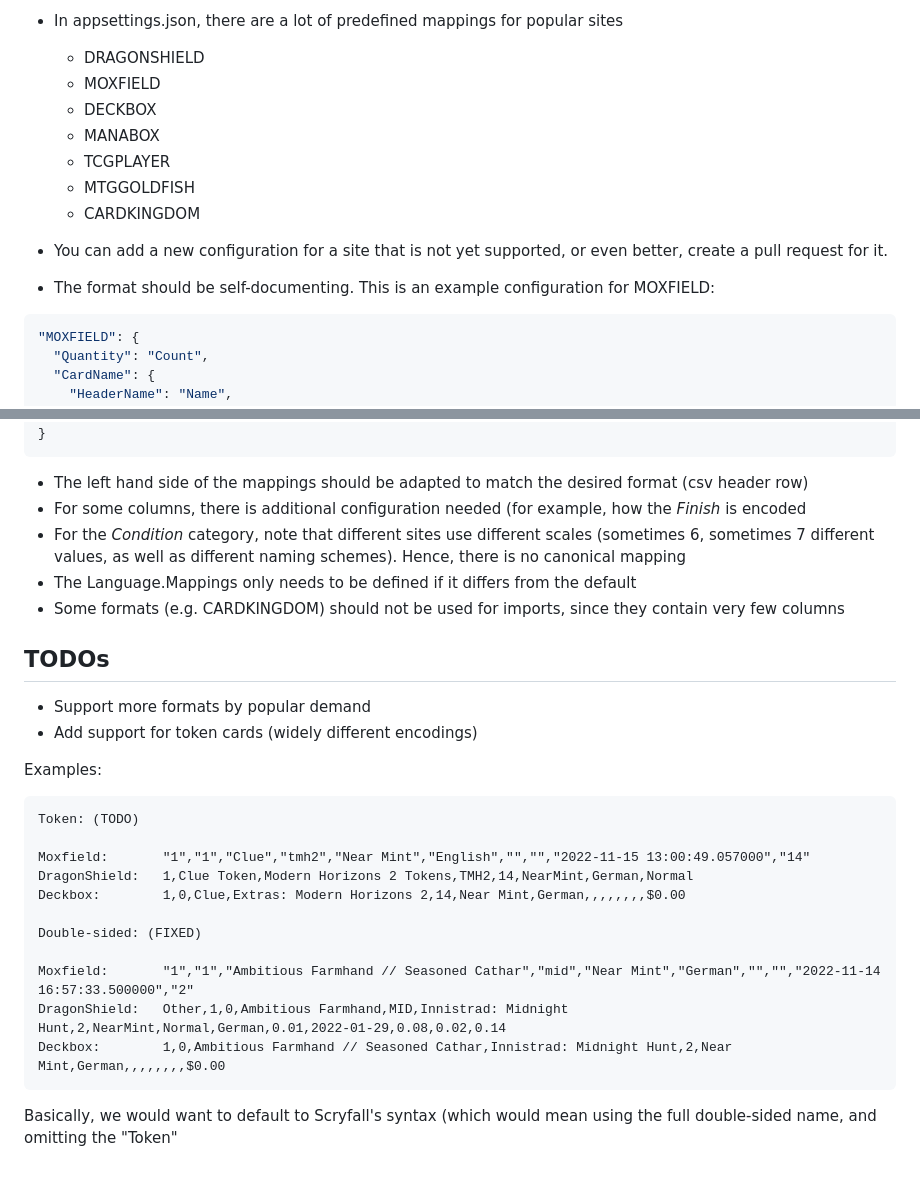
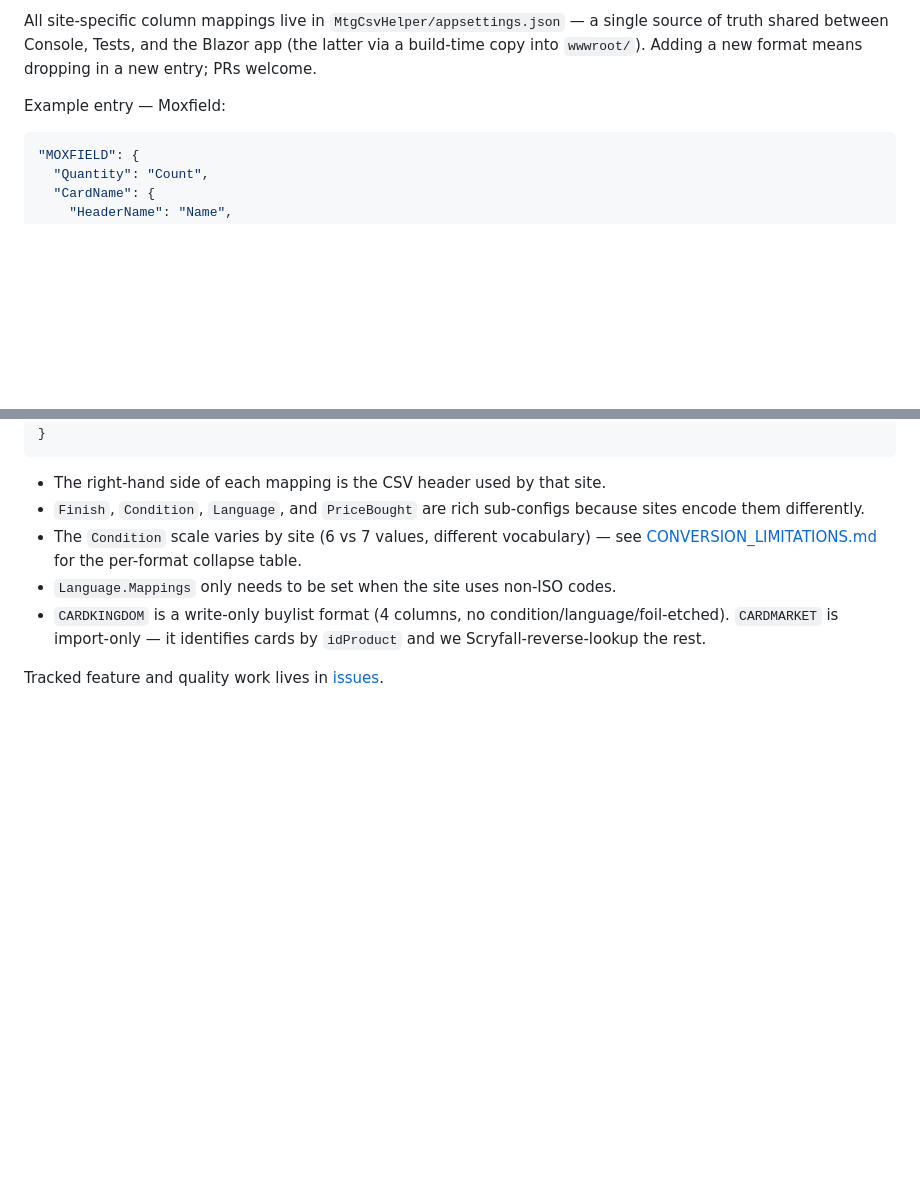
Before and after one commit to StepKie/MtgCsvHelper, a Markdown page: README.md, 2 parts joined by grey strips. Drawn GitHub-style; blank space fills up the shorter version.

````diff
--- a/README.md
+++ b/README.md
@@ -106,15 +100,7 @@ The version displayed in the upper right corner should match the last commit id
 
-* In appsettings.json, there are a lot of predefined mappings for popular sites
-  * DRAGONSHIELD
-  * MOXFIELD
-  * DECKBOX
-  * MANABOX
-  * TCGPLAYER
-  * MTGGOLDFISH
-  * CARDKINGDOM
+All site-specific column mappings live in `MtgCsvHelper/appsettings.json` — a single source of truth shared between Console, Tests, and the Blazor app (the latter via a build-time copy into `wwwroot/`). Adding a new format means dropping in a new entry; PRs welcome.
 
-* You can add a new configuration for a site that is not yet supported, or even better, create a pull request for it.
-* The format should be self-documenting. This is an example configuration for MOXFIELD:
+Example entry — Moxfield:
 
 ```json
 "MOXFIELD": {
@@ -166,31 +152,10 @@ The version displayed in the upper right corner should match the last commit id
 }
 ```
 
-* The left hand side of the mappings should be adapted to match the desired format (csv header row)
-* For some columns, there is additional configuration needed (for example, how the _Finish_ is encoded
-* For the _Condition_ category, note that different sites use different scales (sometimes 6, sometimes 7 different values, as well as different naming schemes). Hence, there is no canonical mapping
-* The Language.Mappings only needs to be defined if it differs from the default
-* Some formats (e.g. CARDKINGDOM) should not be used for imports, since they contain very few columns
+* The right-hand side of each mapping is the CSV header used by that site.
+* `Finish`, `Condition`, `Language`, and `PriceBought` are rich sub-configs because sites encode them differently.
+* The `Condition` scale varies by site (6 vs 7 values, different vocabulary) — see [CONVERSION_LIMITATIONS.md](CONVERSION_LIMITATIONS.md) for the per-format collapse table.
+* `Language.Mappings` only needs to be set when the site uses non-ISO codes.
+* `CARDKINGDOM` is a write-only buylist format (4 columns, no condition/language/foil-etched). `CARDMARKET` is import-only — it identifies cards by `idProduct` and we Scryfall-reverse-lookup the rest.
 
-## TODOs
-
-* Support more formats by popular demand
-* Add support for token cards (widely different encodings)
-
-Examples:
-
-```
-Token: (TODO)
-
-Moxfield:		"1","1","Clue","tmh2","Near Mint","English","","","2022-11-15 13:00:49.057000","14"
-DragonShield:	1,Clue Token,Modern Horizons 2 Tokens,TMH2,14,NearMint,German,Normal
-Deckbox:		1,0,Clue,Extras: Modern Horizons 2,14,Near Mint,German,,,,,,,,$0.00
-
-Double-sided: (FIXED)
-
-Moxfield:		"1","1","Ambitious Farmhand // Seasoned Cathar","mid","Near Mint","German","","","2022-11-14 16:57:33.500000","2"
-DragonShield:	Other,1,0,Ambitious Farmhand,MID,Innistrad: Midnight Hunt,2,NearMint,Normal,German,0.01,2022-01-29,0.08,0.02,0.14
-Deckbox:		1,0,Ambitious Farmhand // Seasoned Cathar,Innistrad: Midnight Hunt,2,Near Mint,German,,,,,,,,$0.00
-```
-
-Basically, we would want to default to Scryfall's syntax (which would mean using the full double-sided name, and omitting the "Token"
+Tracked feature and quality work lives in [issues](https://github.com/StepKie/MtgCsvHelper/issues).
````
Also changed, not shown: other parts of README.md (+52 -58 lines), CHANGELOG.md (added, +112 -0 lines), docs/screenshot.png (added), 5 other files.
